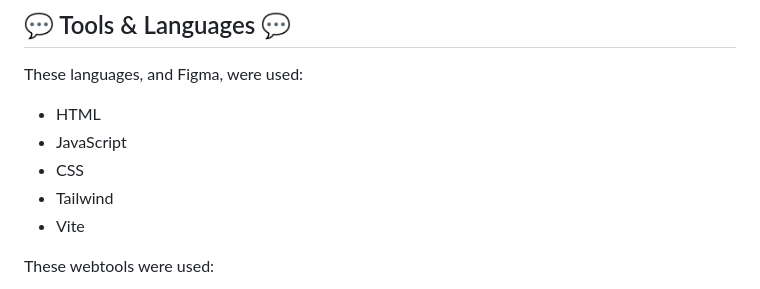
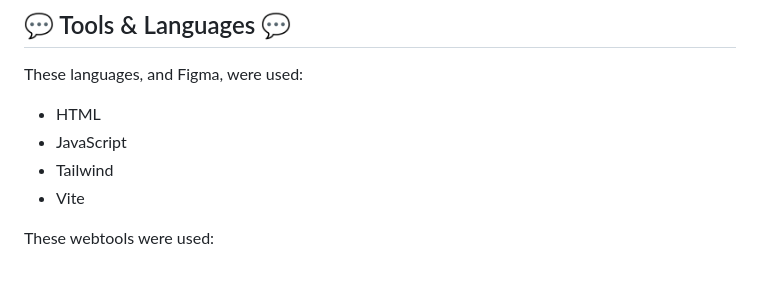
Before and after one commit to elanetto/auction-semester-project, a Markdown page: README.md, the part around the change. Drawn GitHub-style.

```diff
--- a/README.md
+++ b/README.md
@@ -25,7 +25,6 @@ Have a look at the style guide in Figma here: [Style Guide](https://www.figma.co
 These languages, and Figma, were used:
 - HTML
 - JavaScript
-- CSS
 - Tailwind
 - Vite
 
```
